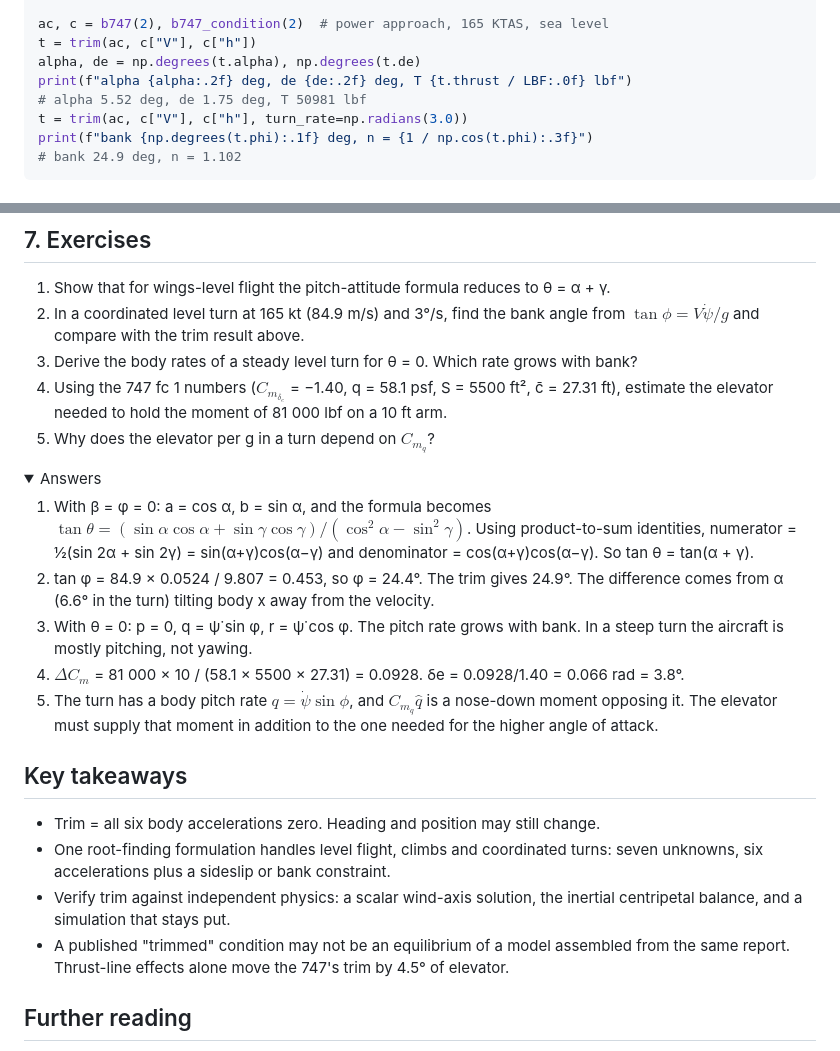
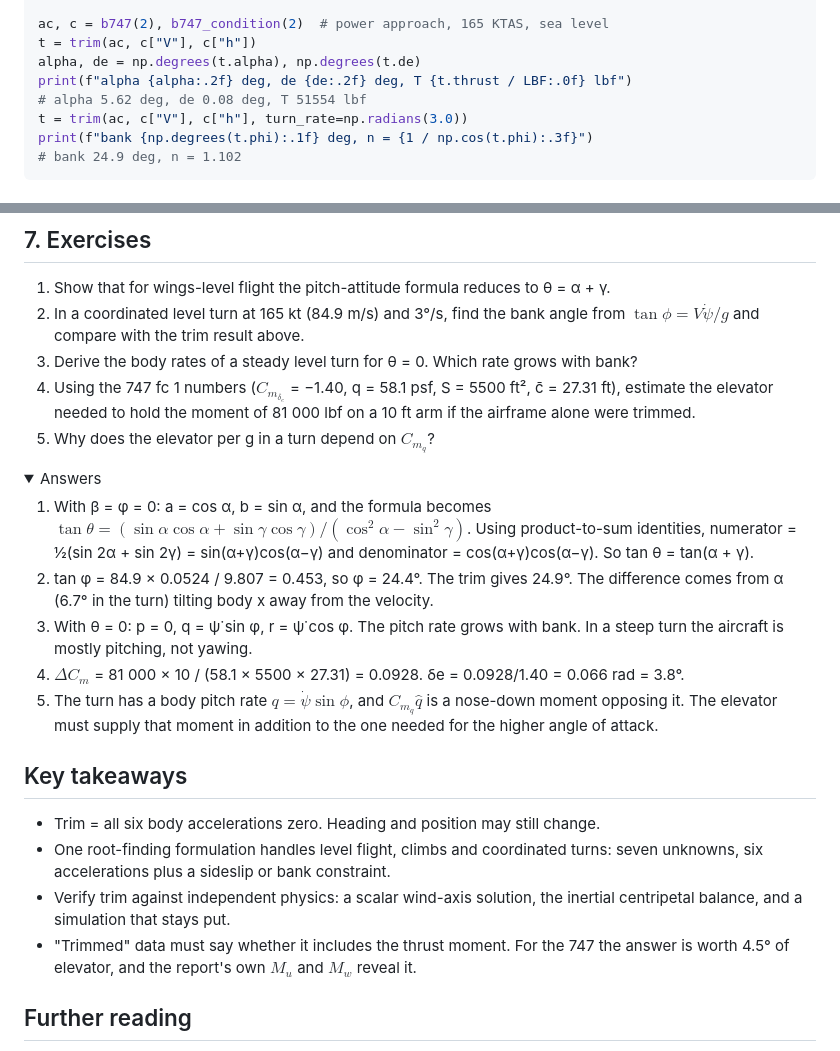
Before and after one commit to GMCavalheri/flight-dynamics-from-scratch, a Markdown page: docs/lessons/03-trim.md, 2 parts joined by grey strips. Drawn GitHub-style; folded sections open.

```diff
--- a/docs/lessons/03-trim.md
+++ b/docs/lessons/03-trim.md
@@ -89,7 +89,7 @@ ac, c = b747(2), b747_condition(2)  # power approach, 165 KTAS, sea level
 t = trim(ac, c["V"], c["h"])
 alpha, de = np.degrees(t.alpha), np.degrees(t.de)
 print(f"alpha {alpha:.2f} deg, de {de:.2f} deg, T {t.thrust / LBF:.0f} lbf")
-# alpha 5.52 deg, de 1.75 deg, T 50981 lbf
+# alpha 5.62 deg, de 0.08 deg, T 51554 lbf
 t = trim(ac, c["V"], c["h"], turn_rate=np.radians(3.0))
 print(f"bank {np.degrees(t.phi):.1f} deg, n = {1 / np.cos(t.phi):.3f}")
 # bank 24.9 deg, n = 1.102
@@ -197,7 +204,7 @@ at the model's own trim and at the published reference.
 3. Derive the body rates of a steady level turn for θ = 0. Which rate grows with bank?
 4. Using the 747 fc 1 numbers ($C_{m_{\delta_e}}$ = −1.40, q = 58.1 psf, S = 5500 ft²,
    c̄ = 27.31 ft), estimate the elevator needed to hold the moment of 81 000 lbf on a 10 ft
-   arm.
+   arm if the airframe alone were trimmed.
 5. Why does the elevator per g in a turn depend on $C_{m_{q}}$?
 
 <details>
@@ -208,7 +215,7 @@ at the model's own trim and at the published reference.
    Using product-to-sum identities, numerator = ½(sin 2α + sin 2γ) = sin(α+γ)cos(α−γ) and
    denominator = cos(α+γ)cos(α−γ). So tan θ = tan(α + γ).
 2. tan φ = 84.9 × 0.0524 / 9.807 = 0.453, so φ = 24.4°. The trim gives 24.9°. The
-   difference comes from α (6.6° in the turn) tilting body x away from the velocity.
+   difference comes from α (6.7° in the turn) tilting body x away from the velocity.
 3. With θ = 0: p = 0, q = ψ̇ sin φ, r = ψ̇ cos φ. The pitch rate grows with bank. In a
    steep turn the aircraft is mostly pitching, not yawing.
 4. $\Delta C_m$ = 81 000 × 10 / (58.1 × 5500 × 27.31) = 0.0928. δe = 0.0928/1.40 = 0.066 rad =
@@ -226,8 +233,8 @@ at the model's own trim and at the published reference.
   unknowns, six accelerations plus a sideslip or bank constraint.
 - Verify trim against independent physics: a scalar wind-axis solution, the inertial
   centripetal balance, and a simulation that stays put.
-- A published "trimmed" condition may not be an equilibrium of a model assembled from the
-  same report. Thrust-line effects alone move the 747's trim by 4.5° of elevator.
+- "Trimmed" data must say whether it includes the thrust moment. For the 747 the answer is
+  worth 4.5° of elevator, and the report's own $M_u$ and $M_w$ reveal it.
 
 ## Further reading
 
```
Also changed, not shown: other parts of docs/lessons/03-trim.md (+33 -26 lines), docs/lessons/02-aerodynamic-derivatives.md (+10 -11 lines), docs/figures/lessons/l3_trim_curves.png, docs/figures/lessons/l3_turns.png, 1 other file.
